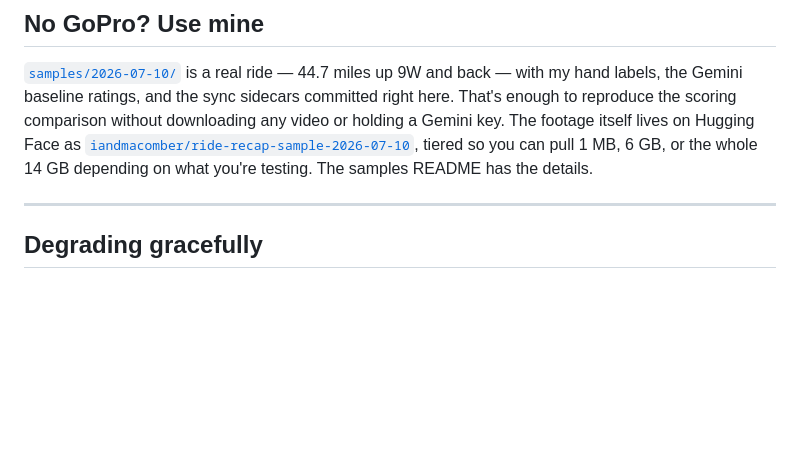
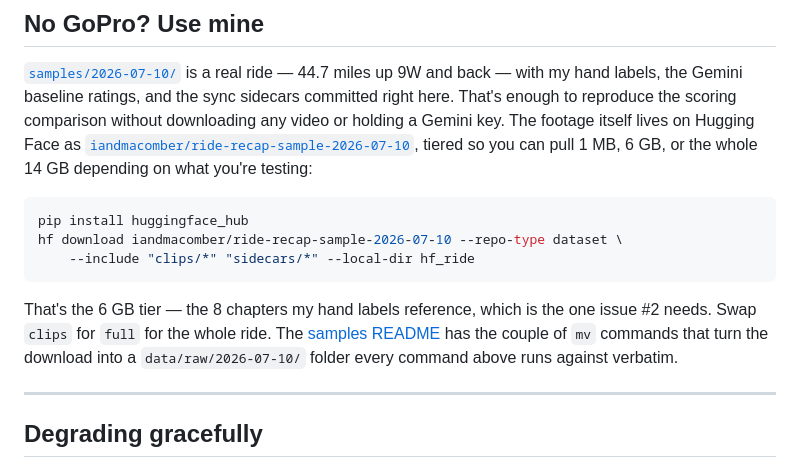
Before and after one commit to ianmacomber/ride-recap, a Markdown page: README.md, the part around the change. GitHub-like rendering; blank space fills up the shorter version.

Commit message:
README: add the download command for the sample dataset
Co-Authored-By: Claude Fable 5 <noreply@anthropic.com>

````diff
--- a/README.md
+++ b/README.md
@@ -139,7 +139,19 @@ comparison without downloading any video or holding a Gemini key. The footage
 itself lives on Hugging Face as
 [`iandmacomber/ride-recap-sample-2026-07-10`](https://huggingface.co/datasets/iandmacomber/ride-recap-sample-2026-07-10),
 tiered so you can pull 1 MB, 6 GB, or the whole 14 GB depending on what you're
-testing. The samples README has the details.
+testing:
+
+```bash
+pip install huggingface_hub
+hf download iandmacomber/ride-recap-sample-2026-07-10 --repo-type dataset \
+    --include "clips/*" "sidecars/*" --local-dir hf_ride
+```
+
+That's the 6 GB tier — the 8 chapters my hand labels reference, which is the
+one issue #2 needs. Swap `clips` for `full` for the whole ride. The
+[samples README](samples/README.md) has the couple of `mv` commands that turn
+the download into a `data/raw/2026-07-10/` folder every command above runs
+against verbatim.
 
 ---
 
````
